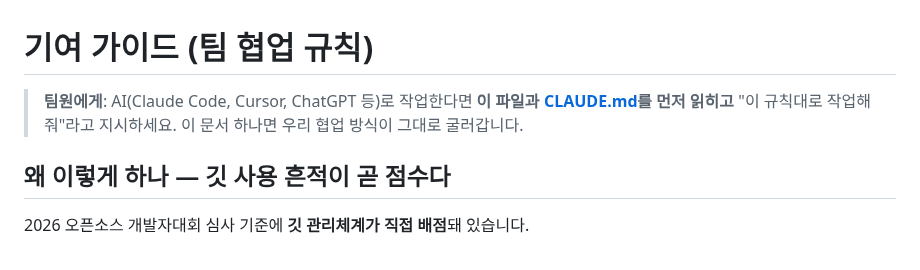
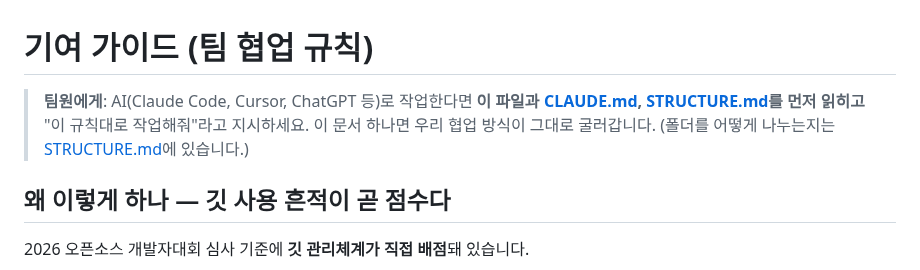
Before and after one commit to ChoHyeonChan/maskingtape, a Markdown page: CONTRIBUTING.md, the part around the change. GitHub-like rendering.

```diff
--- a/CONTRIBUTING.md
+++ b/CONTRIBUTING.md
@@ -1,6 +1,6 @@
 # 기여 가이드 (팀 협업 규칙)
 
-> **팀원에게**: AI(Claude Code, Cursor, ChatGPT 등)로 작업한다면 **이 파일과 [CLAUDE.md](CLAUDE.md)를 먼저 읽히고** "이 규칙대로 작업해줘"라고 지시하세요. 이 문서 하나면 우리 협업 방식이 그대로 굴러갑니다.
+> **팀원에게**: AI(Claude Code, Cursor, ChatGPT 등)로 작업한다면 **이 파일과 [CLAUDE.md](CLAUDE.md), [STRUCTURE.md](STRUCTURE.md)를 먼저 읽히고** "이 규칙대로 작업해줘"라고 지시하세요. 이 문서 하나면 우리 협업 방식이 그대로 굴러갑니다. (폴더를 어떻게 나누는지는 [STRUCTURE.md](STRUCTURE.md)에 있습니다.)
 
 ## 왜 이렇게 하나 — 깃 사용 흔적이 곧 점수다
 
```
Also changed, not shown: README.md (+1 -0 lines), STRUCTURE.md (added, +68 -0 lines).
